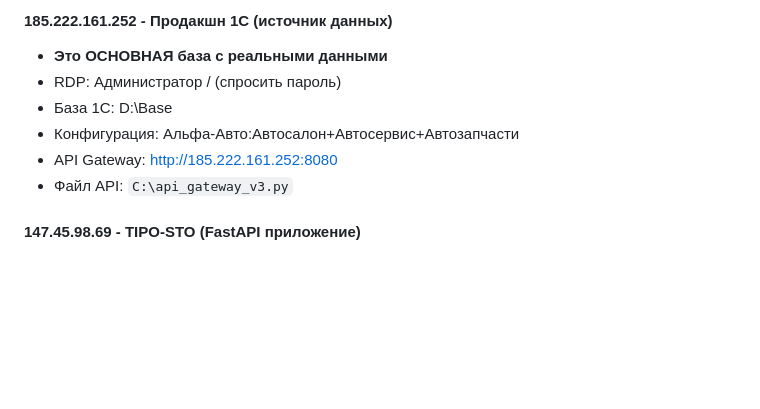
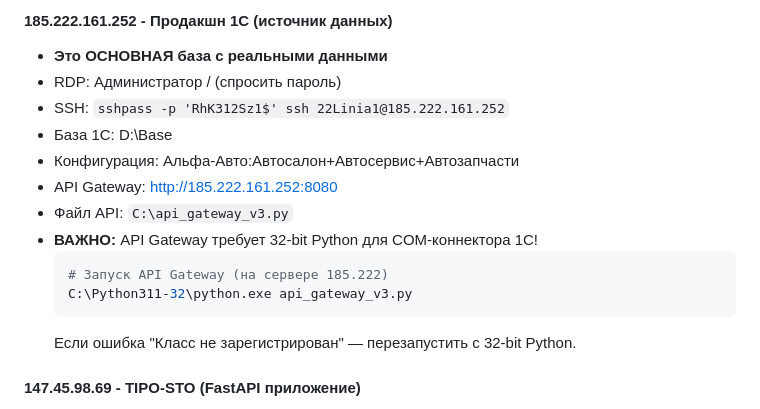
Before and after one commit to Fedor-K/tipo-sto, a Markdown page: CLAUDE.md, the part around the change. Rendered like a GitHub page; blank space fills up the shorter version.

Commit message:
Add 185.222 API Gateway 32-bit Python requirement
- Document SSH access credentials
- Add important note about 32-bit Python for COM connector
- Include startup command and troubleshooting for "Class not registered" error

Co-Authored-By: Claude Opus 4.5 <noreply@anthropic.com>

````diff
--- a/CLAUDE.md
+++ b/CLAUDE.md
@@ -102,10 +102,17 @@
 #### 185.222.161.252 - Продакшн 1С (источник данных)
 - **Это ОСНОВНАЯ база с реальными данными**
 - RDP: Администратор / (спросить пароль)
+- SSH: `sshpass -p 'RhK312Sz1$' ssh 22Linia1@185.222.161.252`
 - База 1С: D:\Base
 - Конфигурация: Альфа-Авто:Автосалон+Автосервис+Автозапчасти
 - API Gateway: http://185.222.161.252:8080
 - Файл API: `C:\api_gateway_v3.py`
+- **ВАЖНО:** API Gateway требует 32-bit Python для COM-коннектора 1С!
+  ```bash
+  # Запуск API Gateway (на сервере 185.222)
+  C:\Python311-32\python.exe api_gateway_v3.py
+  ```
+  Если ошибка "Класс не зарегистрирован" — перезапустить с 32-bit Python.
 
 #### 147.45.98.69 - TIPO-STO (FastAPI приложение)
 - SSH: Administrator / kFop??zSpU4QK-
````
